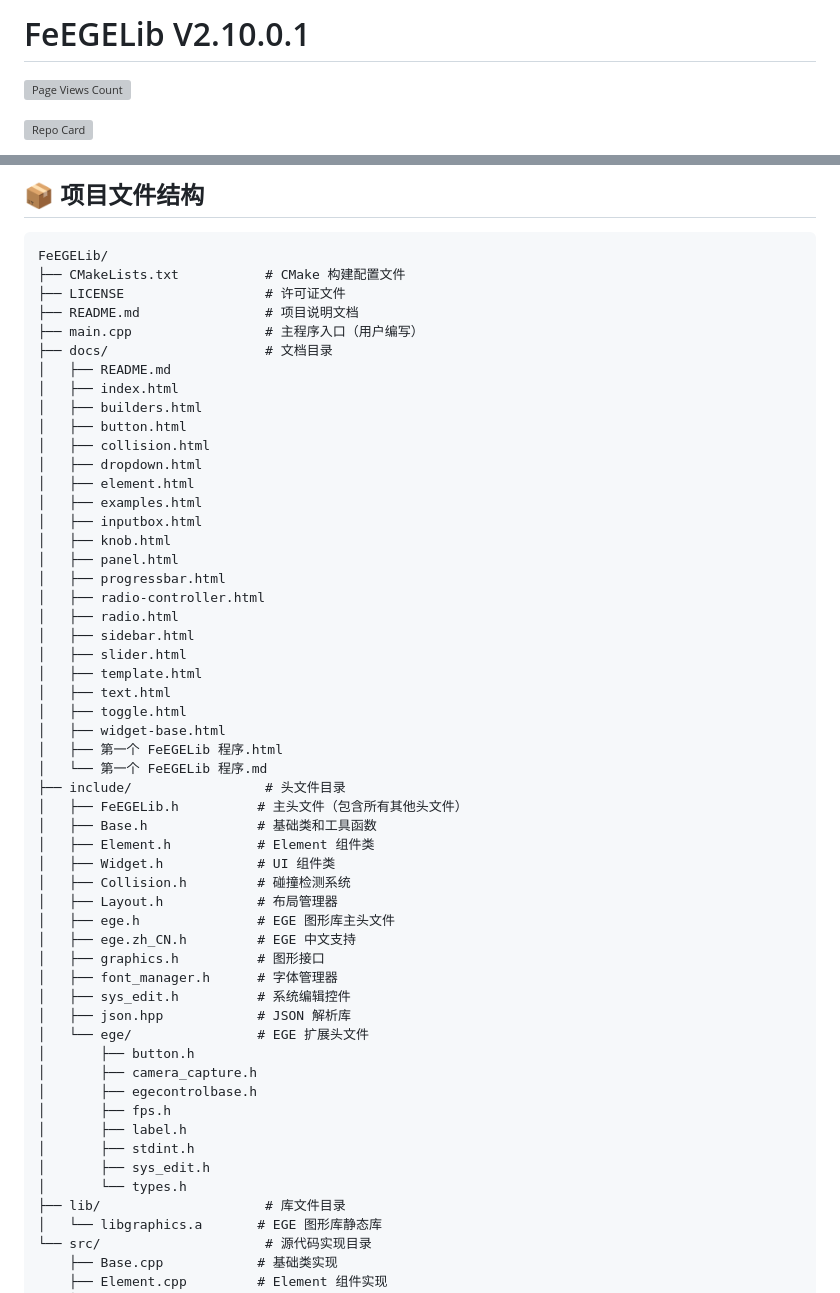
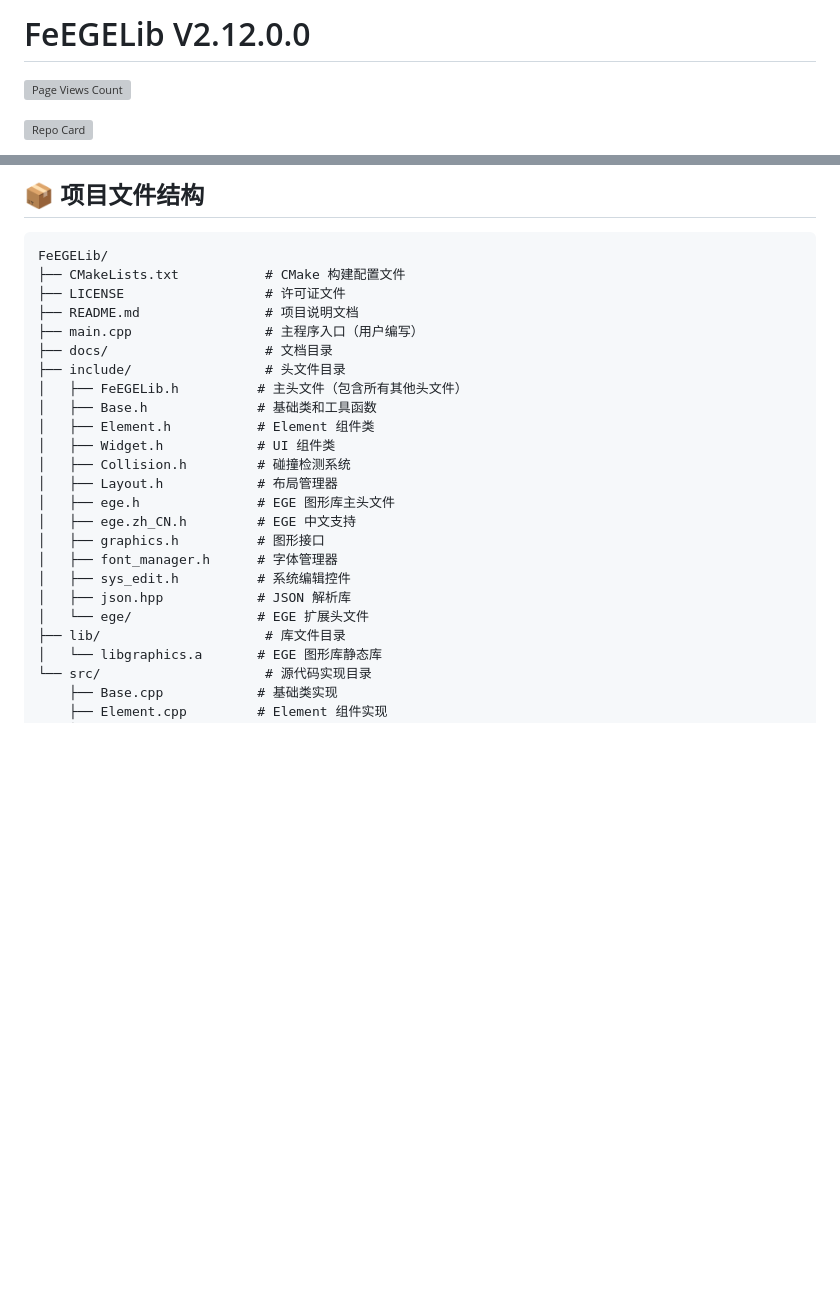
Before and after one commit to FeJS8888/FeEGELib, a Markdown page: README.md, 2 parts joined by grey strips. Rendered like a GitHub page; blank space fills up the shorter version; grey boxes are pictures that could not be loaded.

```diff
--- a/README.md
+++ b/README.md
@@ -1,4 +1,4 @@
-# FeEGELib V2.10.0.1
+# FeEGELib V2.12.0.0
 
 [![Page Views Count](https://badges.toozhao.com/badges/01JH01V78N1S0P0A9RVFJ5SWXZ/blue.svg)](https://badges.toozhao.com/stats/01JH01V78N1S0P0A9RVFJ5SWXZ "Get your own page views count badge on badges.toozhao.com")
 
@@ -144,28 +144,6 @@ FeEGELib/
 ├── README.md                # 项目说明文档
 ├── main.cpp                 # 主程序入口（用户编写）
 ├── docs/                    # 文档目录
-│   ├── README.md
-│   ├── index.html
-│   ├── builders.html
-│   ├── button.html
-│   ├── collision.html
-│   ├── dropdown.html
-│   ├── element.html
-│   ├── examples.html
-│   ├── inputbox.html
-│   ├── knob.html
-│   ├── panel.html
-│   ├── progressbar.html
-│   ├── radio-controller.html
-│   ├── radio.html
-│   ├── sidebar.html
-│   ├── slider.html
-│   ├── template.html
-│   ├── text.html
-│   ├── toggle.html
-│   ├── widget-base.html
-│   ├── 第一个 FeEGELib 程序.html
-│   └── 第一个 FeEGELib 程序.md
 ├── include/                 # 头文件目录
 │   ├── FeEGELib.h          # 主头文件（包含所有其他头文件）
 │   ├── Base.h              # 基础类和工具函数
@@ -180,14 +158,6 @@ FeEGELib/
 │   ├── sys_edit.h          # 系统编辑控件
 │   ├── json.hpp            # JSON 解析库
 │   └── ege/                # EGE 扩展头文件
-│       ├── button.h
-│       ├── camera_capture.h
-│       ├── egecontrolbase.h
-│       ├── fps.h
-│       ├── label.h
-│       ├── stdint.h
-│       ├── sys_edit.h
-│       └── types.h
 ├── lib/                     # 库文件目录
 │   └── libgraphics.a       # EGE 图形库静态库
 └── src/                     # 源代码实现目录
```
